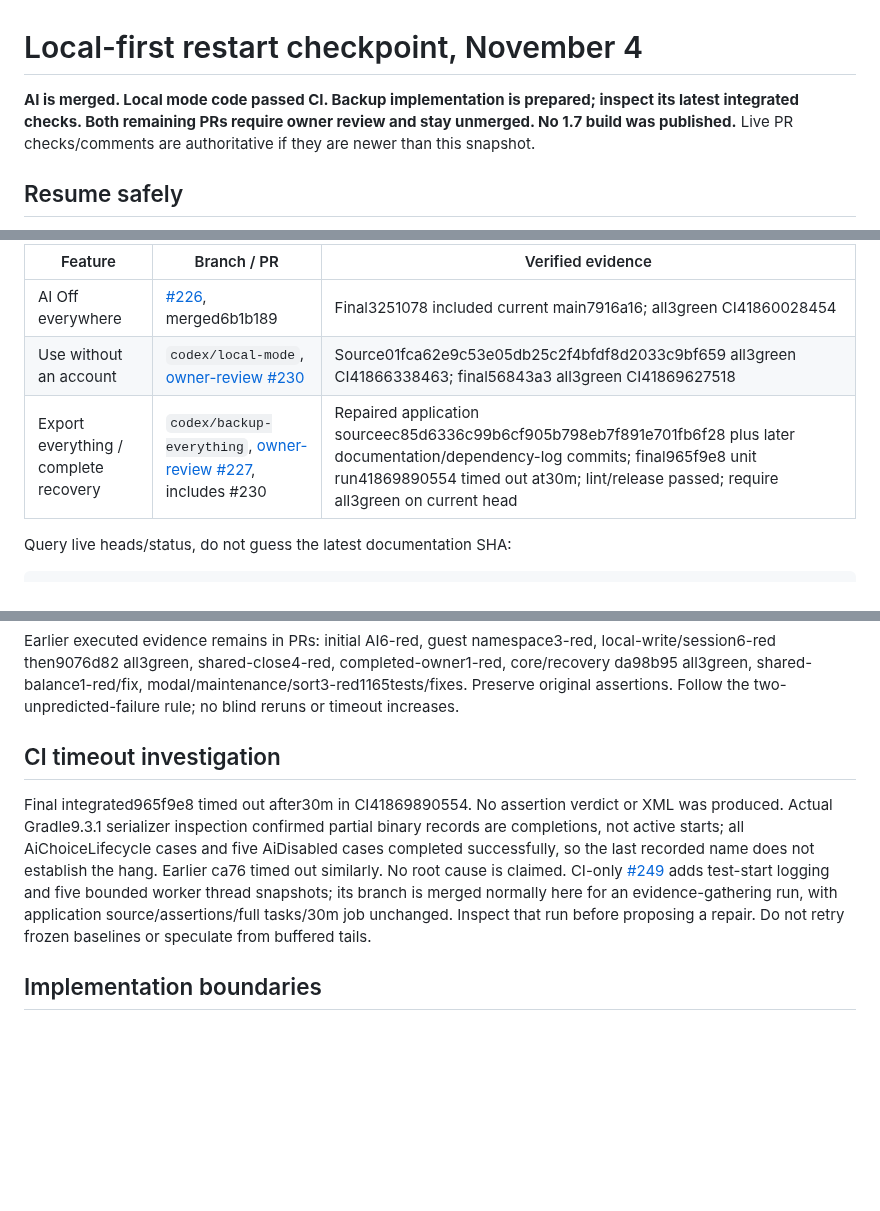
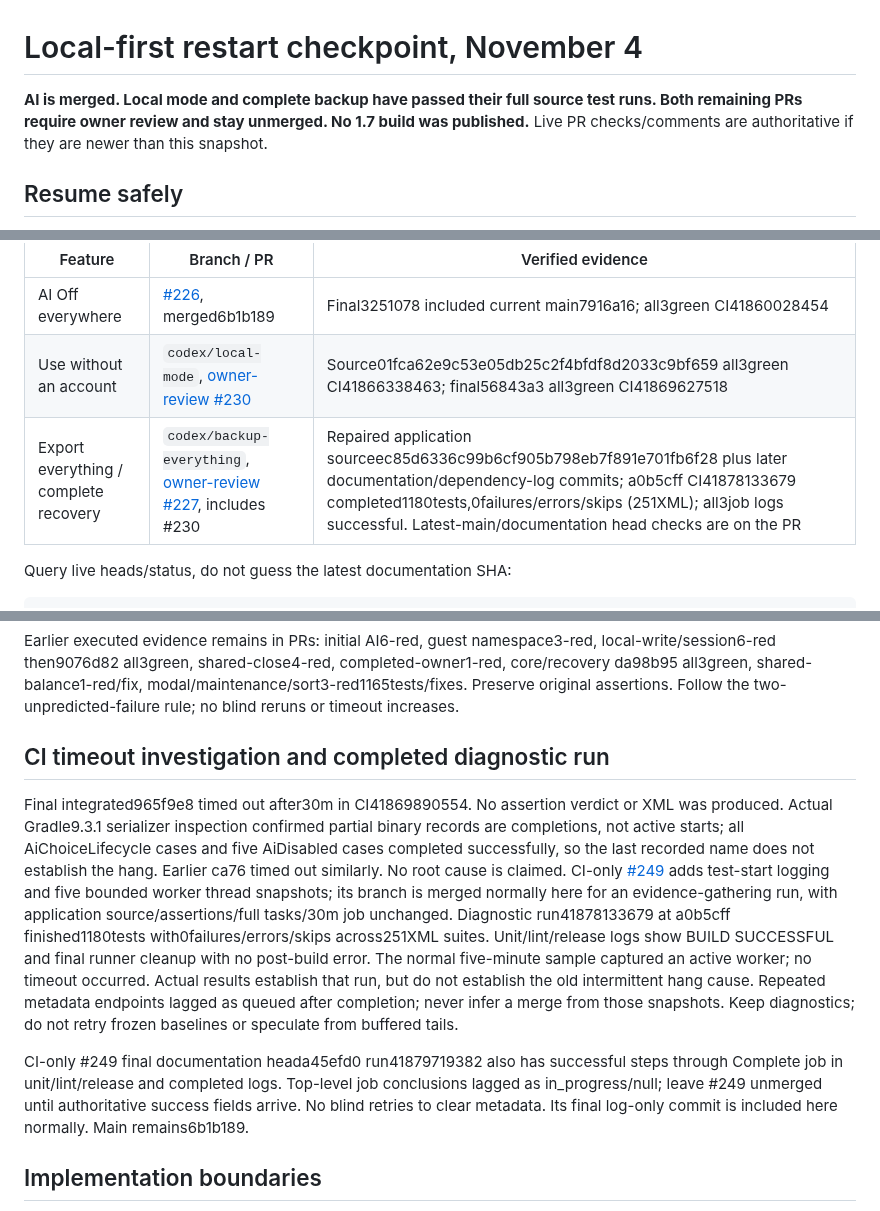
Before and after one commit to vaibhavcodesx/kharcha-paani, a Markdown page: docs/agents/local-first-checkpoint-2026-11-04.md, 3 parts joined by grey strips. Drawn GitHub-style; blank space fills up the shorter version.

Commit message:
Save completed local-first tests and owner review handoff

```diff
--- a/docs/agents/local-first-checkpoint-2026-11-04.md
+++ b/docs/agents/local-first-checkpoint-2026-11-04.md
@@ -1,6 +1,6 @@
 # Local-first restart checkpoint, November 4
 
-**AI is merged. Local mode code passed CI. Backup implementation is prepared; inspect its latest integrated checks. Both remaining PRs require owner review and stay unmerged. No 1.7 build was published.** Live PR checks/comments are authoritative if they are newer than this snapshot.
+**AI is merged. Local mode and complete backup have passed their full source test runs. Both remaining PRs require owner review and stay unmerged. No 1.7 build was published.** Live PR checks/comments are authoritative if they are newer than this snapshot.
 
 ## Resume safely
 
@@ -10,7 +10,7 @@ Use `C:/Users/VAIBHAV/.codex/worktrees/x1-store-listing/Kharcha Paani`; never th
 |---|---|---|
 | AI Off everywhere | [#226](https://github.com/vaibhavcodesx/kharcha-paani/pull/226), merged6b1b189 | Final3251078 included current main7916a16; all3green CI41860028454 |
 | Use without an account | `codex/local-mode`, [owner-review #230](https://github.com/vaibhavcodesx/kharcha-paani/pull/230) | Source01fca62e9c53e05db25c2f4bfdf8d2033c9bf659 all3green CI41866338463; final56843a3 all3green CI41869627518 |
-| Export everything / complete recovery | `codex/backup-everything`, [owner-review #227](https://github.com/vaibhavcodesx/kharcha-paani/pull/227), includes #230 | Repaired application sourceec85d6336c99b6cf905b798eb7f891e701fb6f28 plus later documentation/dependency-log commits; final965f9e8 unit run41869890554 timed out at30m; lint/release passed; require all3green on current head |
+| Export everything / complete recovery | `codex/backup-everything`, [owner-review #227](https://github.com/vaibhavcodesx/kharcha-paani/pull/227), includes #230 | Repaired application sourceec85d6336c99b6cf905b798eb7f891e701fb6f28 plus later documentation/dependency-log commits; a0b5cff CI41878133679 completed1180tests,0failures/errors/skips (251XML); all3job logs successful. Latest-main/documentation head checks are on the PR |
 
 Query live heads/status, do not guess the latest documentation SHA:
 
@@ -30,9 +30,11 @@ Fetch main and merge normally if it advances. Inspect every conflict and wait fo
 
 Earlier executed evidence remains in PRs: initial AI6-red, guest namespace3-red, local-write/session6-red then9076d82 all3green, shared-close4-red, completed-owner1-red, core/recovery da98b95 all3green, shared-balance1-red/fix, modal/maintenance/sort3-red1165tests/fixes. Preserve original assertions. Follow the two-unpredicted-failure rule; no blind reruns or timeout increases.
 
-## CI timeout investigation
+## CI timeout investigation and completed diagnostic run
 
-Final integrated965f9e8 timed out after30m in CI41869890554. No assertion verdict or XML was produced. Actual Gradle9.3.1 serializer inspection confirmed partial binary records are completions, not active starts; all AiChoiceLifecycle cases and five AiDisabled cases completed successfully, so the last recorded name does not establish the hang. Earlier ca76 timed out similarly. No root cause is claimed. CI-only [#249](https://github.com/vaibhavcodesx/kharcha-paani/pull/249) adds test-start logging and five bounded worker thread snapshots; its branch is merged normally here for an evidence-gathering run, with application source/assertions/full tasks/30m job unchanged. Inspect that run before proposing a repair. Do not retry frozen baselines or speculate from buffered tails.
+Final integrated965f9e8 timed out after30m in CI41869890554. No assertion verdict or XML was produced. Actual Gradle9.3.1 serializer inspection confirmed partial binary records are completions, not active starts; all AiChoiceLifecycle cases and five AiDisabled cases completed successfully, so the last recorded name does not establish the hang. Earlier ca76 timed out similarly. No root cause is claimed. CI-only [#249](https://github.com/vaibhavcodesx/kharcha-paani/pull/249) adds test-start logging and five bounded worker thread snapshots; its branch is merged normally here for an evidence-gathering run, with application source/assertions/full tasks/30m job unchanged. Diagnostic run41878133679 at a0b5cff finished1180tests with0failures/errors/skips across251XML suites. Unit/lint/release logs show BUILD SUCCESSFUL and final runner cleanup with no post-build error. The normal five-minute sample captured an active worker; no timeout occurred. Actual results establish that run, but do not establish the old intermittent hang cause. Repeated metadata endpoints lagged as queued after completion; never infer a merge from those snapshots. Keep diagnostics; do not retry frozen baselines or speculate from buffered tails.
+
+CI-only #249 final documentation heada45efd0 run41879719382 also has successful steps through Complete job in unit/lint/release and completed logs. Top-level job conclusions lagged as in_progress/null; leave #249 unmerged until authoritative success fields arrive. No blind retries to clear metadata. Its final log-only commit is included here normally. Main remains6b1b189.
 
 ## Implementation boundaries
 
```
Also changed, not shown: other parts of docs/agents/local-first-checkpoint-2026-11-04.md (+1 -1 lines), docs/agents/codex-lead-report-2026-11-06.md (+3 -3 lines), docs/agents/solo-log.md (+1 -1 lines).
